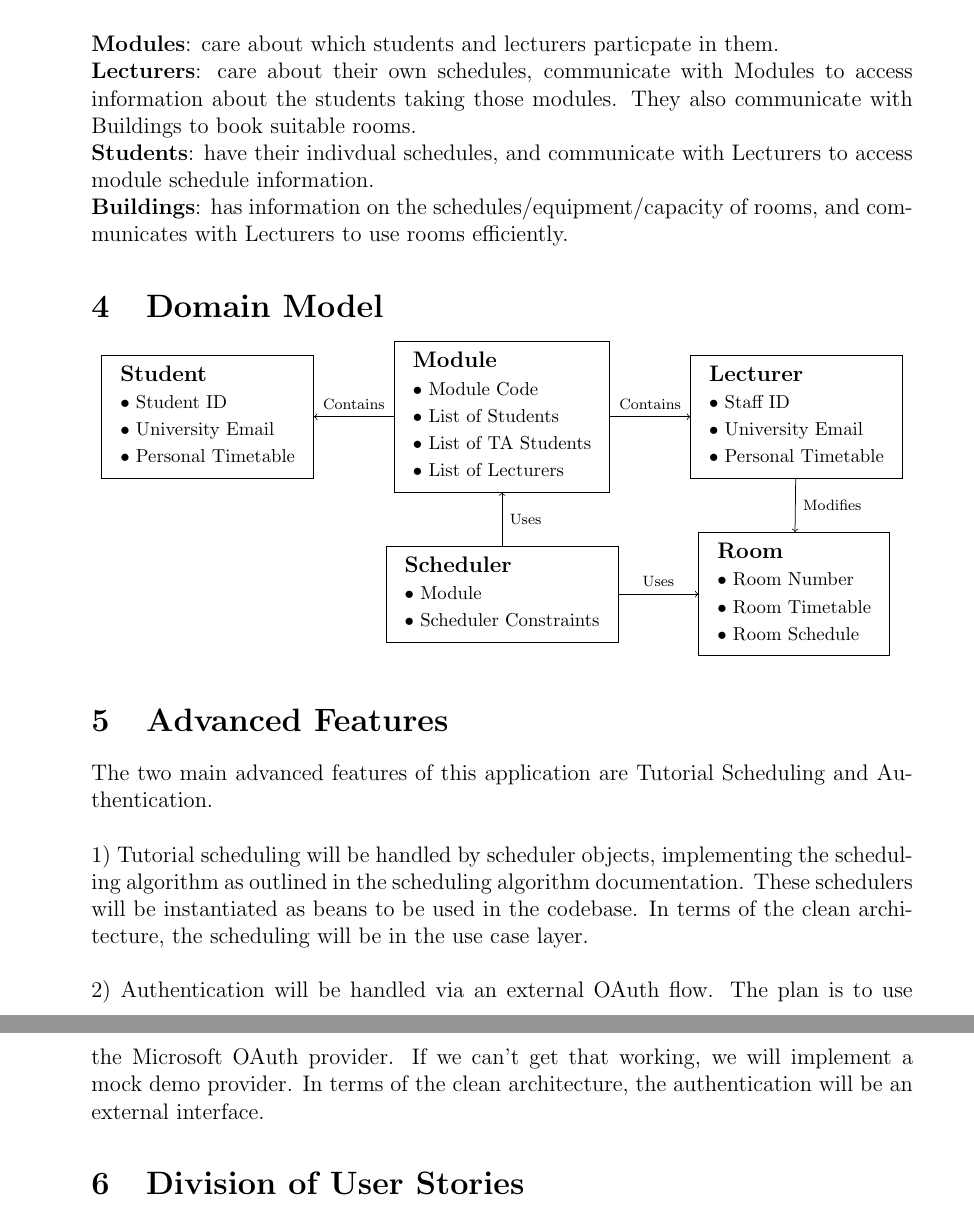
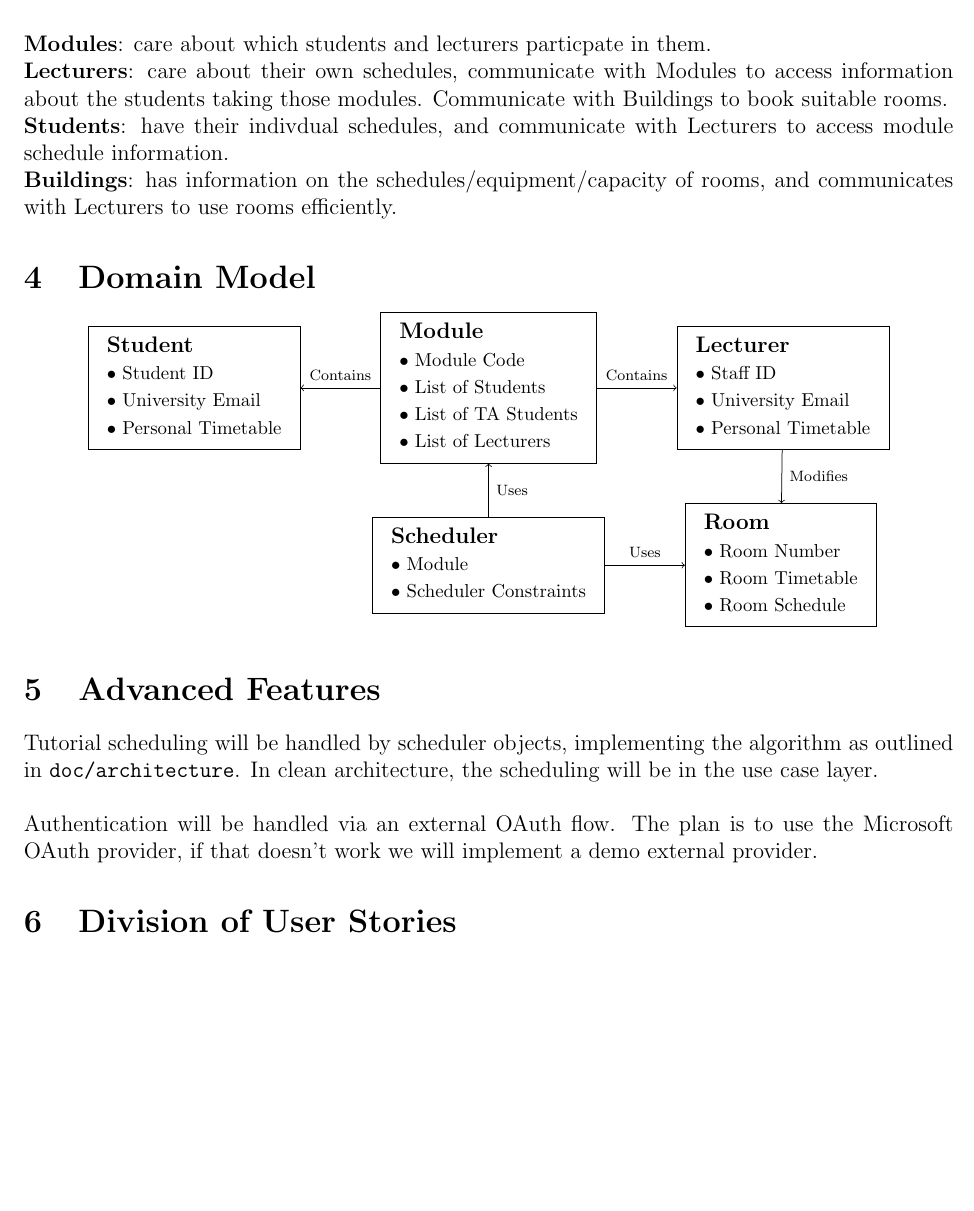
Before and after one commit to Linux-Tech-Tips/swe_2, a LaTeX problem sheet (org/assignments/assignment2/index.tex, which reads org/assignments/assignment2/advancedFeatures.tex, org/assignments/assignment2/boundedDomains.tex): two parts of pages 3 and 4 of 4 before the commit and part of page 3 of 3 after it, the two joined at a grey line, cut so that both start at the same text, the shorter picture padded with empty space. Compiled offline with pdfLaTeX.

Commit message:
ensured pdf fit into two pages

```diff
--- a/org/assignments/assignment2/advancedFeatures.tex
+++ b/org/assignments/assignment2/advancedFeatures.tex
@@ -1,6 +1,5 @@
 \section{Advanced Features}
-The two main advanced features of this application are Tutorial Scheduling and Authentication.\\
 
-1) Tutorial scheduling will be handled by scheduler objects, implementing the scheduling algorithm as outlined in the scheduling algorithm documentation. These schedulers will be instantiated as beans to be used in the codebase. In terms of the clean architecture, the scheduling will be in the use case layer.\\
+Tutorial scheduling will be handled by scheduler objects, implementing the algorithm as outlined in \verb|doc/architecture|. In clean architecture, the scheduling will be in the use case layer.\\
 
-2) Authentication will be handled via an external OAuth flow. The plan is to use the Microsoft OAuth provider. If we can't get that working, we will implement a mock demo provider. In terms of the clean architecture, the authentication will be an external interface.
+Authentication will be handled via an external OAuth flow. The plan is to use the Microsoft OAuth provider, if that doesn't work we will implement a demo external provider.
--- a/org/assignments/assignment2/boundedDomains.tex
+++ b/org/assignments/assignment2/boundedDomains.tex
@@ -7,6 +7,6 @@ The overarching domain is scheduling. For this application, the domain can be sp
 From this domain division flows a division into bounded contexts: \\
 
 \textbf{Modules}: care about which students and lecturers particpate in them. \\
-\textbf{Lecturers}: care about their own schedules, communicate with Modules to access information about the students taking those modules. They also communicate with Buildings to book suitable rooms. \\
+\textbf{Lecturers}: care about their own schedules, communicate with Modules to access information about the students taking those modules. Communicate with Buildings to book suitable rooms. \\
 \textbf{Students}: have their indivdual schedules, and communicate with Lecturers to access module schedule information. \\
 \textbf{Buildings}: has information on the schedules/equipment/capacity of rooms, and communicates with Lecturers to use rooms efficiently.
--- a/org/assignments/assignment2/index.tex
+++ b/org/assignments/assignment2/index.tex
@@ -1,8 +1,8 @@
 \documentclass[12pt, a4paper]{article}
 \usepackage[a4paper,
             bindingoffset=0.2in,
-            left=1in,
-            right=1in,
+            left=0.5in,
+            right=0.7in,
             top=1in,
             bottom=1in,
             footskip=.25in]{geometry}
```
